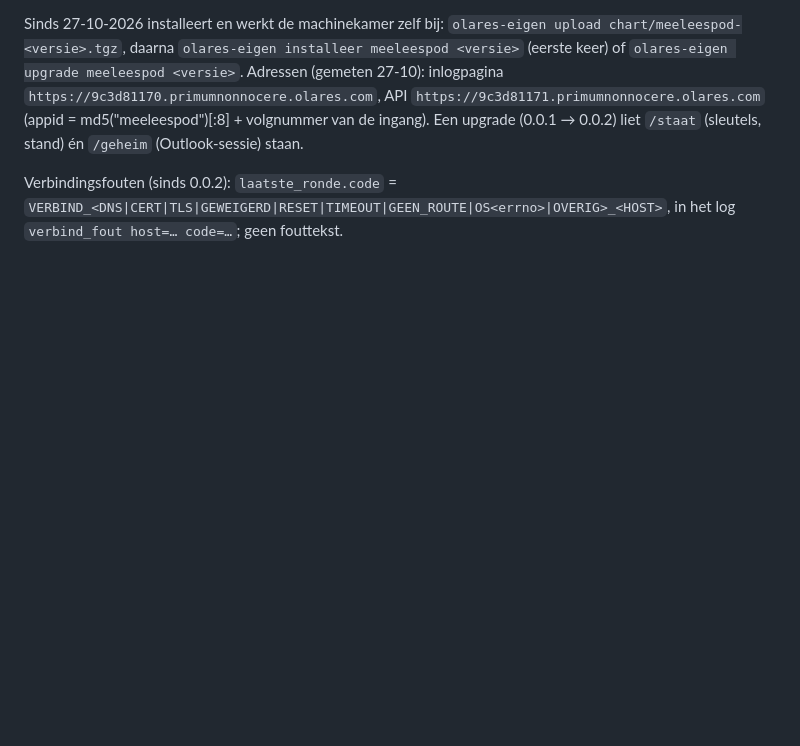
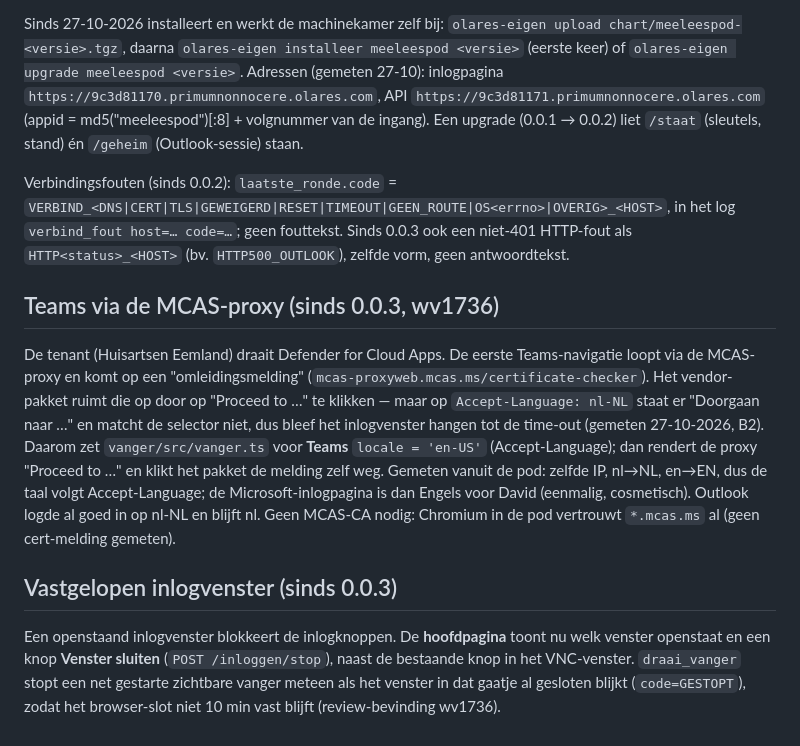
Before and after one commit to Socev/meeleespod, a Markdown page: LEESMIJ.md, the part around the change. Drawn GitHub-style; blank space fills up the shorter version.

Commit message:
LEESMIJ: Teams via MCAS (en-US), venster sluiten op hoofdpagina, HTTP<status>-fout (0.0.3)
Co-Authored-By: Claude Opus 4.8 <noreply@anthropic.com>

```diff
--- a/LEESMIJ.md
+++ b/LEESMIJ.md
@@ -99,4 +99,21 @@ Adressen (gemeten 27-10): inlogpagina `https://9c3d81170.primumnonnocere.olares.
 Een upgrade (0.0.1 → 0.0.2) liet `/staat` (sleutels, stand) én `/geheim` (Outlook-sessie) staan.
 
 Verbindingsfouten (sinds 0.0.2): `laatste_ronde.code` = `VERBIND_<DNS|CERT|TLS|GEWEIGERD|RESET|TIMEOUT|GEEN_ROUTE|OS<errno>|OVERIG>_<HOST>`,
-in het log `verbind_fout host=… code=…`; geen fouttekst.
+in het log `verbind_fout host=… code=…`; geen fouttekst. Sinds 0.0.3 ook een niet-401 HTTP-fout als `HTTP<status>_<HOST>`
+(bv. `HTTP500_OUTLOOK`), zelfde vorm, geen antwoordtekst.
+
+## Teams via de MCAS-proxy (sinds 0.0.3, wv1736)
+De tenant (Huisartsen Eemland) draait Defender for Cloud Apps. De eerste Teams-navigatie loopt via de MCAS-proxy en komt
+op een "omleidingsmelding" (`mcas-proxyweb.mcas.ms/certificate-checker`). Het vendor-pakket ruimt die op door op
+"Proceed to …" te klikken — maar op `Accept-Language: nl-NL` staat er "Doorgaan naar …" en matcht de selector niet, dus
+bleef het inlogvenster hangen tot de time-out (gemeten 27-10-2026, B2). Daarom zet `vanger/src/vanger.ts` voor
+**Teams** `locale = 'en-US'` (Accept-Language); dan rendert de proxy "Proceed to …" en klikt het pakket de melding zelf
+weg. Gemeten vanuit de pod: zelfde IP, nl→NL, en→EN, dus de taal volgt Accept-Language; de Microsoft-inlogpagina is dan
+Engels voor David (eenmalig, cosmetisch). Outlook logde al goed in op nl-NL en blijft nl. Geen MCAS-CA nodig: Chromium
+in de pod vertrouwt `*.mcas.ms` al (geen cert-melding gemeten).
+
+## Vastgelopen inlogvenster (sinds 0.0.3)
+Een openstaand inlogvenster blokkeert de inlogknoppen. De **hoofdpagina** toont nu welk venster openstaat en een knop
+**Venster sluiten** (`POST /inloggen/stop`), naast de bestaande knop in het VNC-venster. `draai_vanger` stopt een net
+gestarte zichtbare vanger meteen als het venster in dat gaatje al gesloten blijkt (`code=GESTOPT`), zodat het
+browser-slot niet 10 min vast blijft (review-bevinding wv1736).
```
